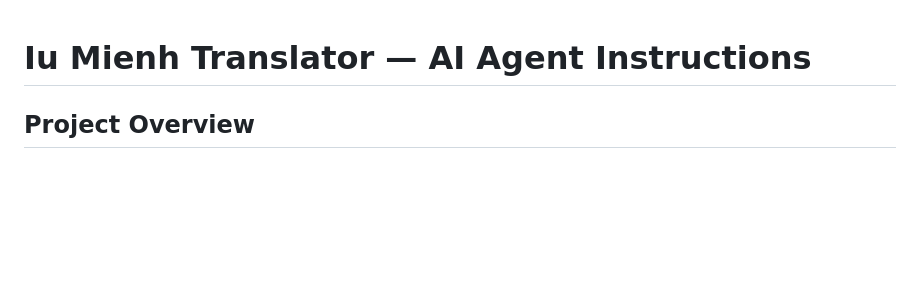
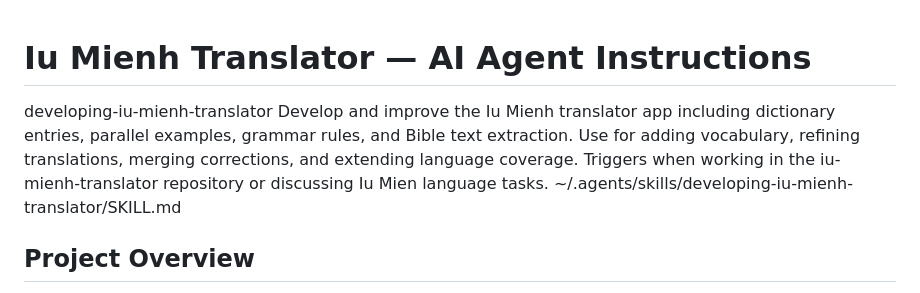
Before and after one commit to red5skywalker/iu-mienh-translator, a Markdown page: agents.md, the part around the change. Rendered like a GitHub page; blank space fills up the shorter version.

Commit message:
feat: add developing-iu-mienh-translator skill
Custom skill with language guide reference for AI-assisted development.
Covers data formats, grammar patterns, orthography, pitfalls, and workflows.
Registered in agents.md for auto-discovery.

Co-authored-by: Copilot <223556219+Copilot@users.noreply.github.com>

```diff
--- a/agents.md
+++ b/agents.md
@@ -1,4 +1,12 @@
 # Iu Mienh Translator — AI Agent Instructions
+
+<skills>
+<skill>
+<name>developing-iu-mienh-translator</name>
+<description>Develop and improve the Iu Mienh translator app including dictionary entries, parallel examples, grammar rules, and Bible text extraction. Use for adding vocabulary, refining translations, merging corrections, and extending language coverage. Triggers when working in the iu-mienh-translator repository or discussing Iu Mien language tasks.</description>
+<file>~/.agents/skills/developing-iu-mienh-translator/SKILL.md</file>
+</skill>
+</skills>
 
 ## Project Overview
 
```
